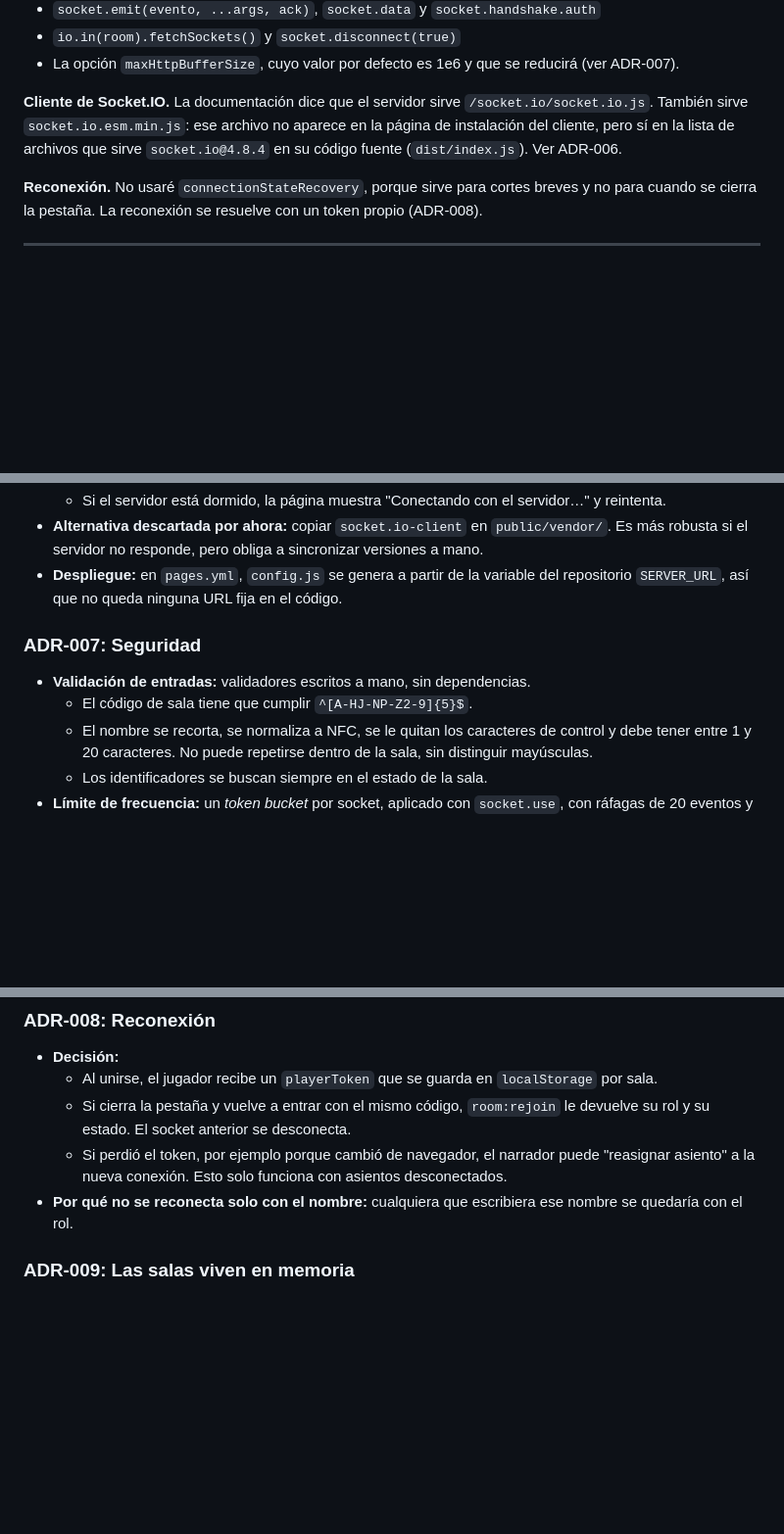
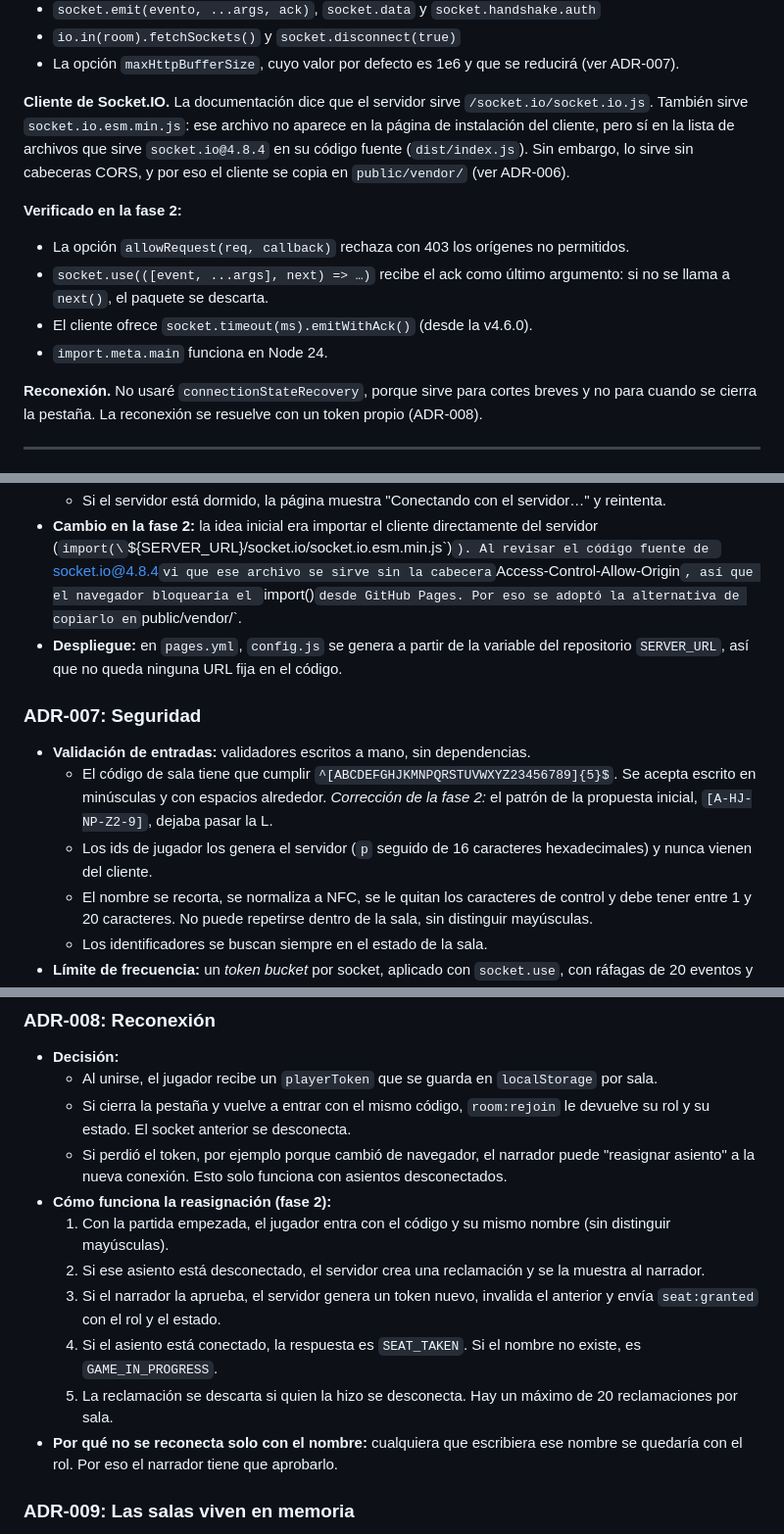
Before and after one commit to atapia9/hombres-lobos-online, a Markdown page: docs/decisiones.md, 3 parts joined by grey strips. Shown at 98% size. Drawn GitHub-style; blank space fills up the shorter version.

```diff
--- a/docs/decisiones.md
+++ b/docs/decisiones.md
@@ -165,7 +165,13 @@ La guía de Pages todavía muestra ejemplos con versiones anteriores de las acci
 - `io.in(room).fetchSockets()` y `socket.disconnect(true)`
 - La opción `maxHttpBufferSize`, cuyo valor por defecto es 1e6 y que se reducirá (ver ADR-007).
 
-**Cliente de Socket.IO.** La documentación dice que el servidor sirve `/socket.io/socket.io.js`. También sirve `socket.io.esm.min.js`: ese archivo no aparece en la página de instalación del cliente, pero sí en la lista de archivos que sirve `socket.io@4.8.4` en su código fuente (`dist/index.js`). Ver ADR-006.
+**Cliente de Socket.IO.** La documentación dice que el servidor sirve `/socket.io/socket.io.js`. También sirve `socket.io.esm.min.js`: ese archivo no aparece en la página de instalación del cliente, pero sí en la lista de archivos que sirve `socket.io@4.8.4` en su código fuente (`dist/index.js`). Sin embargo, lo sirve sin cabeceras CORS, y por eso el cliente se copia en `public/vendor/` (ver ADR-006).
+
+**Verificado en la fase 2:**
+- La opción `allowRequest(req, callback)` rechaza con 403 los orígenes no permitidos.
+- `socket.use(([event, ...args], next) => …)` recibe el ack como último argumento: si no se llama a `next()`, el paquete se descarta.
+- El cliente ofrece `socket.timeout(ms).emitWithAck()` (desde la v4.6.0).
+- `import.meta.main` funciona en Node 24.
 
 **Reconexión.** No usaré `connectionStateRecovery`, porque sirve para cortes breves y no para cuando se cierra la pestaña. La reconexión se resuelve con un token propio (ADR-008).
 
@@ -305,11 +319,12 @@ Todos los eventos del cliente al servidor usan un ack que responde `{ ok: true,
   - Si el servidor está dormido, la página muestra "Conectando con el servidor…" y reintenta.
-- **Alternativa descartada por ahora:** copiar `socket.io-client` en `public/vendor/`. Es más robusta si el servidor no responde, pero obliga a sincronizar versiones a mano.
+- **Cambio en la fase 2:** la idea inicial era importar el cliente directamente del servidor (`import(\`${SERVER_URL}/socket.io/socket.io.esm.min.js\`)`). Al revisar el código fuente de `socket.io@4.8.4` vi que ese archivo se sirve sin la cabecera `Access-Control-Allow-Origin`, así que el navegador bloquearía el `import()` desde GitHub Pages. Por eso se adoptó la alternativa de copiarlo en `public/vendor/`.
 - **Despliegue:** en `pages.yml`, `config.js` se genera a partir de la variable del repositorio `SERVER_URL`, así que no queda ninguna URL fija en el código.
 
 ### ADR-007: Seguridad
 
 - **Validación de entradas:** validadores escritos a mano, sin dependencias.
-  - El código de sala tiene que cumplir `^[A-HJ-NP-Z2-9]{5}$`.
+  - El código de sala tiene que cumplir `^[ABCDEFGHJKMNPQRSTUVWXYZ23456789]{5}$`. Se acepta escrito en minúsculas y con espacios alrededor. _Corrección de la fase 2:_ el patrón de la propuesta inicial, `[A-HJ-NP-Z2-9]`, dejaba pasar la L.
+  - Los ids de jugador los genera el servidor (`p` seguido de 16 caracteres hexadecimales) y nunca vienen del cliente.
   - El nombre se recorta, se normaliza a NFC, se le quitan los caracteres de control y debe tener entre 1 y 20 caracteres. No puede repetirse dentro de la sala, sin distinguir mayúsculas.
   - Los identificadores se buscan siempre en el estado de la sala.
 - **Límite de frecuencia:** un *token bucket* por socket, aplicado con `socket.use`, con ráfagas de 20 eventos y 5 eventos por segundo sostenidos. Si un socket lo excede de forma repetida, se desconecta.
@@ -323,7 +338,13 @@ Todos los eventos del cliente al servidor usan un ack que responde `{ ok: true,
   - Al unirse, el jugador recibe un `playerToken` que se guarda en `localStorage` por sala.
   - Si cierra la pestaña y vuelve a entrar con el mismo código, `room:rejoin` le devuelve su rol y su estado. El socket anterior se desconecta.
   - Si perdió el token, por ejemplo porque cambió de navegador, el narrador puede "reasignar asiento" a la nueva conexión. Esto solo funciona con asientos desconectados.
-- **Por qué no se reconecta solo con el nombre:** cualquiera que escribiera ese nombre se quedaría con el rol.
+- **Cómo funciona la reasignación (fase 2):**
+  1. Con la partida empezada, el jugador entra con el código y su mismo nombre (sin distinguir mayúsculas).
+  2. Si ese asiento está desconectado, el servidor crea una reclamación y se la muestra al narrador.
+  3. Si el narrador la aprueba, el servidor genera un token nuevo, invalida el anterior y envía `seat:granted` con el rol y el estado.
+  4. Si el asiento está conectado, la respuesta es `SEAT_TAKEN`. Si el nombre no existe, es `GAME_IN_PROGRESS`.
+  5. La reclamación se descarta si quien la hizo se desconecta. Hay un máximo de 20 reclamaciones por sala.
+- **Por qué no se reconecta solo con el nombre:** cualquiera que escribiera ese nombre se quedaría con el rol. Por eso el narrador tiene que aprobarlo.
 
 ### ADR-009: Las salas viven en memoria
 
```
Also changed, not shown: other parts of docs/decisiones.md (+28 -20 lines).
